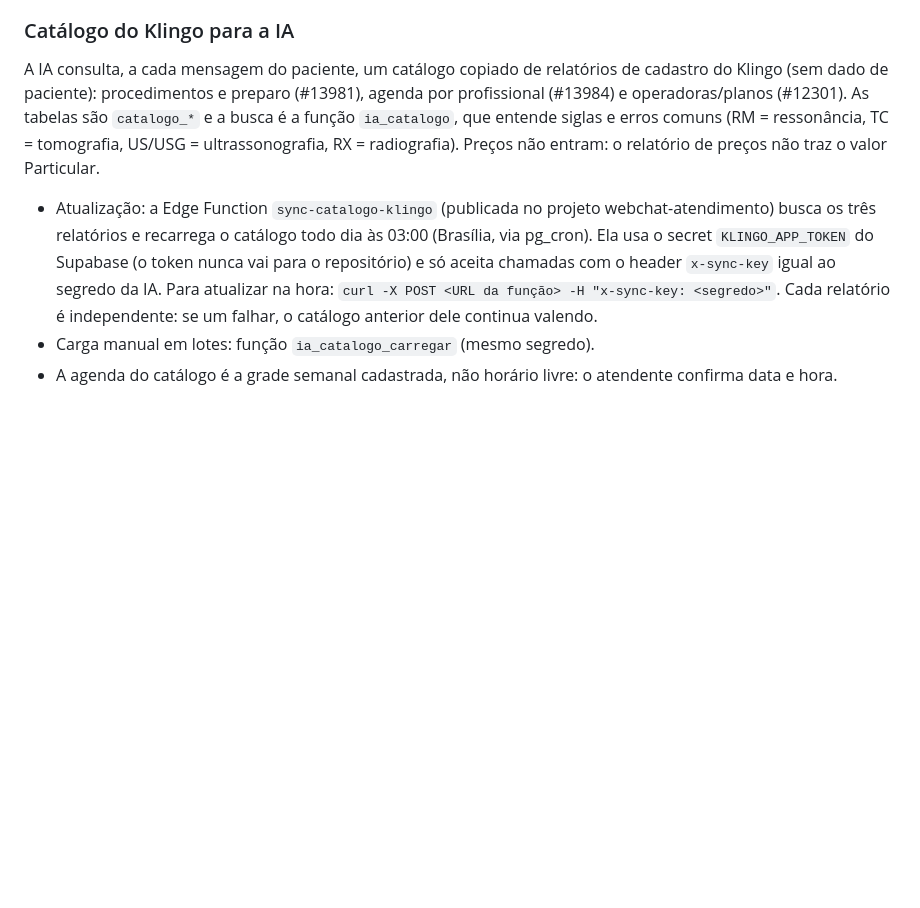
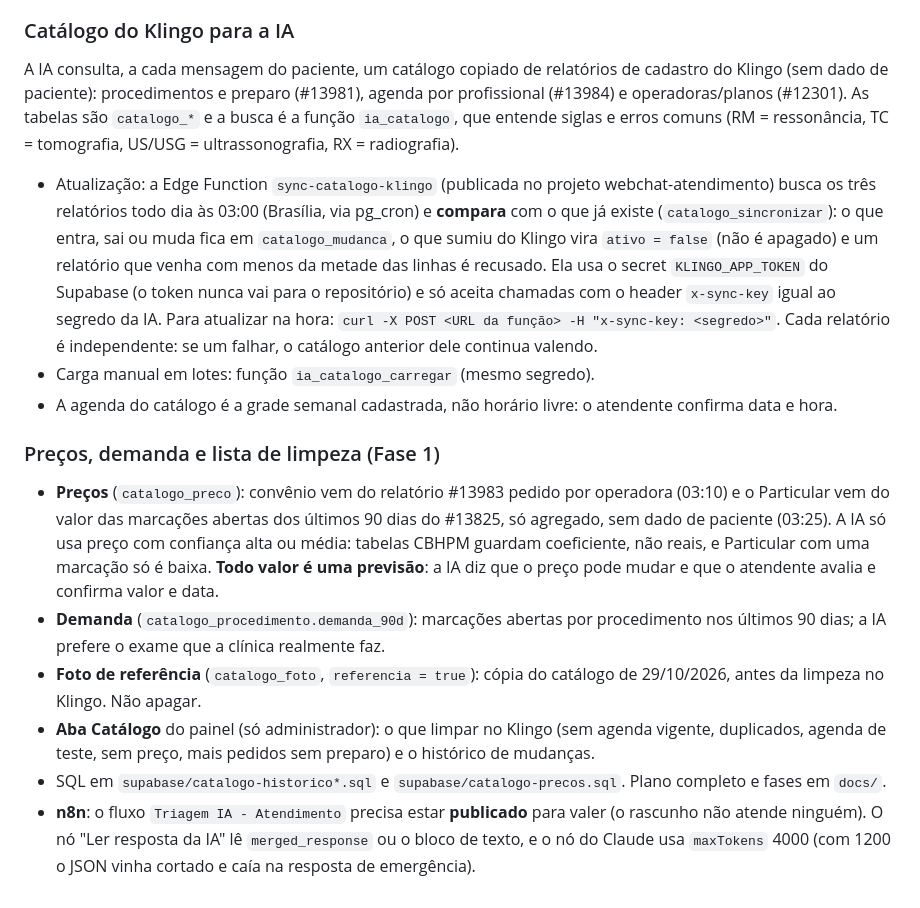
Before and after one commit to clinicacsiia/webchat, a Markdown page: LEIAME.md, the part around the change. Rendered like a GitHub page; blank space fills up the shorter version.

Commit message:
Documenta a Fase 1: preços como previsão, histórico, aba Catálogo e ajustes do n8n
Co-Authored-By: Claude Sonnet 5.5 <noreply@anthropic.com>
Claude-Session: https://claude.ai/code/session_013AQZVaWDEzdFfGFHtCewRZ

```diff
--- a/LEIAME.md
+++ b/LEIAME.md
@@ -94,8 +94,17 @@ A API de marcação (`/externo/register`, `/externo/login`, `/agenda/horarios`,
 
 ### Catálogo do Klingo para a IA
 
-A IA consulta, a cada mensagem do paciente, um catálogo copiado de relatórios de cadastro do Klingo (sem dado de paciente): procedimentos e preparo (#13981), agenda por profissional (#13984) e operadoras/planos (#12301). As tabelas são `catalogo_*` e a busca é a função `ia_catalogo`, que entende siglas e erros comuns (RM = ressonância, TC = tomografia, US/USG = ultrassonografia, RX = radiografia). Preços não entram: o relatório de preços não traz o valor Particular.
+A IA consulta, a cada mensagem do paciente, um catálogo copiado de relatórios de cadastro do Klingo (sem dado de paciente): procedimentos e preparo (#13981), agenda por profissional (#13984) e operadoras/planos (#12301). As tabelas são `catalogo_*` e a busca é a função `ia_catalogo`, que entende siglas e erros comuns (RM = ressonância, TC = tomografia, US/USG = ultrassonografia, RX = radiografia).
 
-- Atualização: a Edge Function `sync-catalogo-klingo` (publicada no projeto webchat-atendimento) busca os três relatórios e recarrega o catálogo todo dia às 03:00 (Brasília, via pg_cron). Ela usa o secret `KLINGO_APP_TOKEN` do Supabase (o token nunca vai para o repositório) e só aceita chamadas com o header `x-sync-key` igual ao segredo da IA. Para atualizar na hora: `curl -X POST <URL da função> -H "x-sync-key: <segredo>"`. Cada relatório é independente: se um falhar, o catálogo anterior dele continua valendo.
+- Atualização: a Edge Function `sync-catalogo-klingo` (publicada no projeto webchat-atendimento) busca os três relatórios todo dia às 03:00 (Brasília, via pg_cron) e **compara** com o que já existe (`catalogo_sincronizar`): o que entra, sai ou muda fica em `catalogo_mudanca`, o que sumiu do Klingo vira `ativo = false` (não é apagado) e um relatório que venha com menos da metade das linhas é recusado. Ela usa o secret `KLINGO_APP_TOKEN` do Supabase (o token nunca vai para o repositório) e só aceita chamadas com o header `x-sync-key` igual ao segredo da IA. Para atualizar na hora: `curl -X POST <URL da função> -H "x-sync-key: <segredo>"`. Cada relatório é independente: se um falhar, o catálogo anterior dele continua valendo.
 - Carga manual em lotes: função `ia_catalogo_carregar` (mesmo segredo).
 - A agenda do catálogo é a grade semanal cadastrada, não horário livre: o atendente confirma data e hora.
+
+### Preços, demanda e lista de limpeza (Fase 1)
+
+- **Preços** (`catalogo_preco`): convênio vem do relatório #13983 pedido por operadora (03:10) e o Particular vem do valor das marcações abertas dos últimos 90 dias do #13825, só agregado, sem dado de paciente (03:25). A IA só usa preço com confiança alta ou média: tabelas CBHPM guardam coeficiente, não reais, e Particular com uma marcação só é baixa. **Todo valor é uma previsão**: a IA diz que o preço pode mudar e que o atendente avalia e confirma valor e data.
+- **Demanda** (`catalogo_procedimento.demanda_90d`): marcações abertas por procedimento nos últimos 90 dias; a IA prefere o exame que a clínica realmente faz.
+- **Foto de referência** (`catalogo_foto`, `referencia = true`): cópia do catálogo de 29/10/2026, antes da limpeza no Klingo. Não apagar.
+- **Aba Catálogo** do painel (só administrador): o que limpar no Klingo (sem agenda vigente, duplicados, agenda de teste, sem preço, mais pedidos sem preparo) e o histórico de mudanças.
+- SQL em `supabase/catalogo-historico*.sql` e `supabase/catalogo-precos.sql`. Plano completo e fases em `docs/`.
+- **n8n**: o fluxo `Triagem IA - Atendimento` precisa estar **publicado** para valer (o rascunho não atende ninguém). O nó "Ler resposta da IA" lê `merged_response` ou o bloco de texto, e o nó do Claude usa `maxTokens` 4000 (com 1200 o JSON vinha cortado e caía na resposta de emergência).
```
Also changed, not shown: docs/plano-ia-memoria-agendamento.md (+3 -1 lines).
